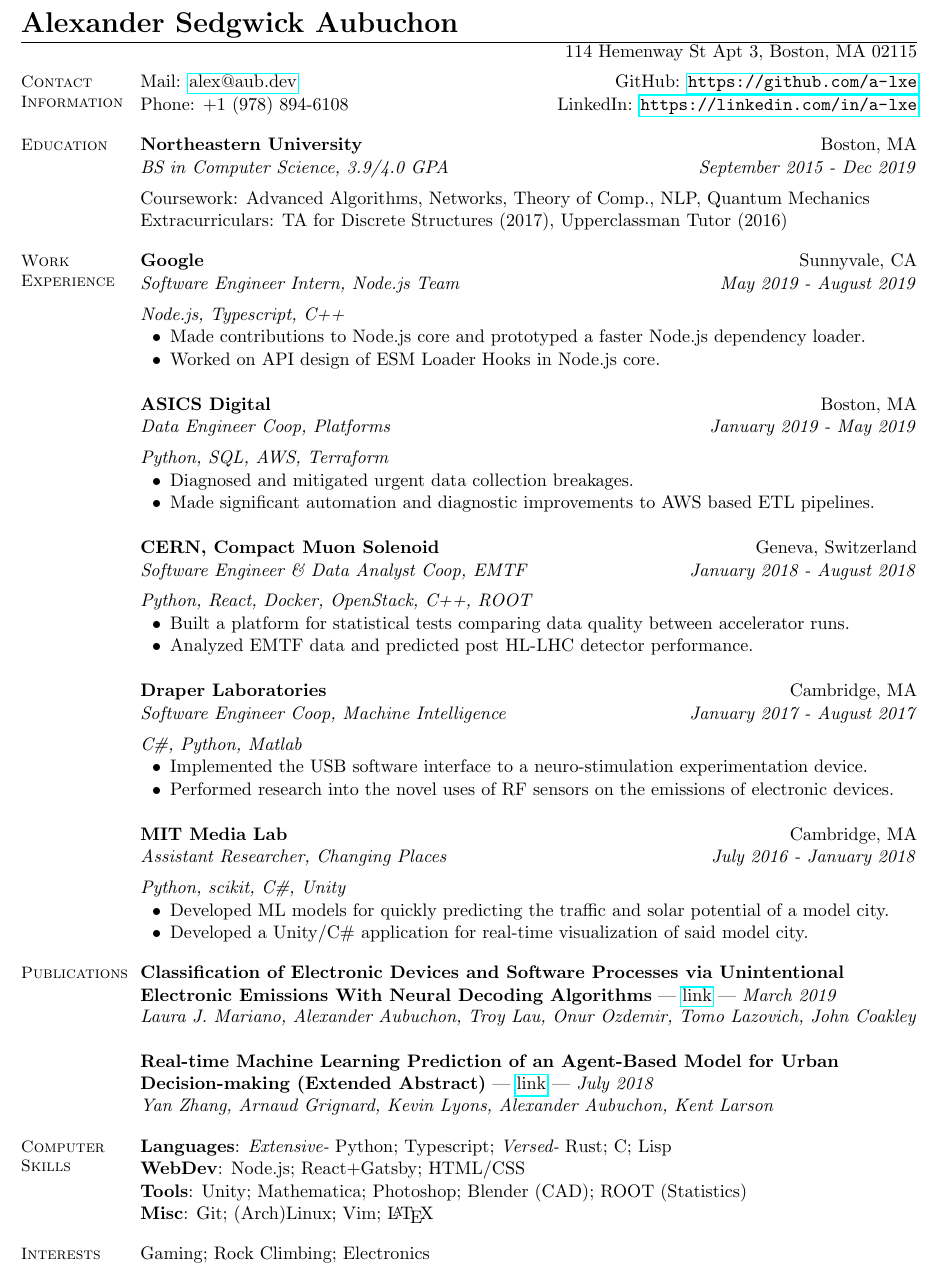
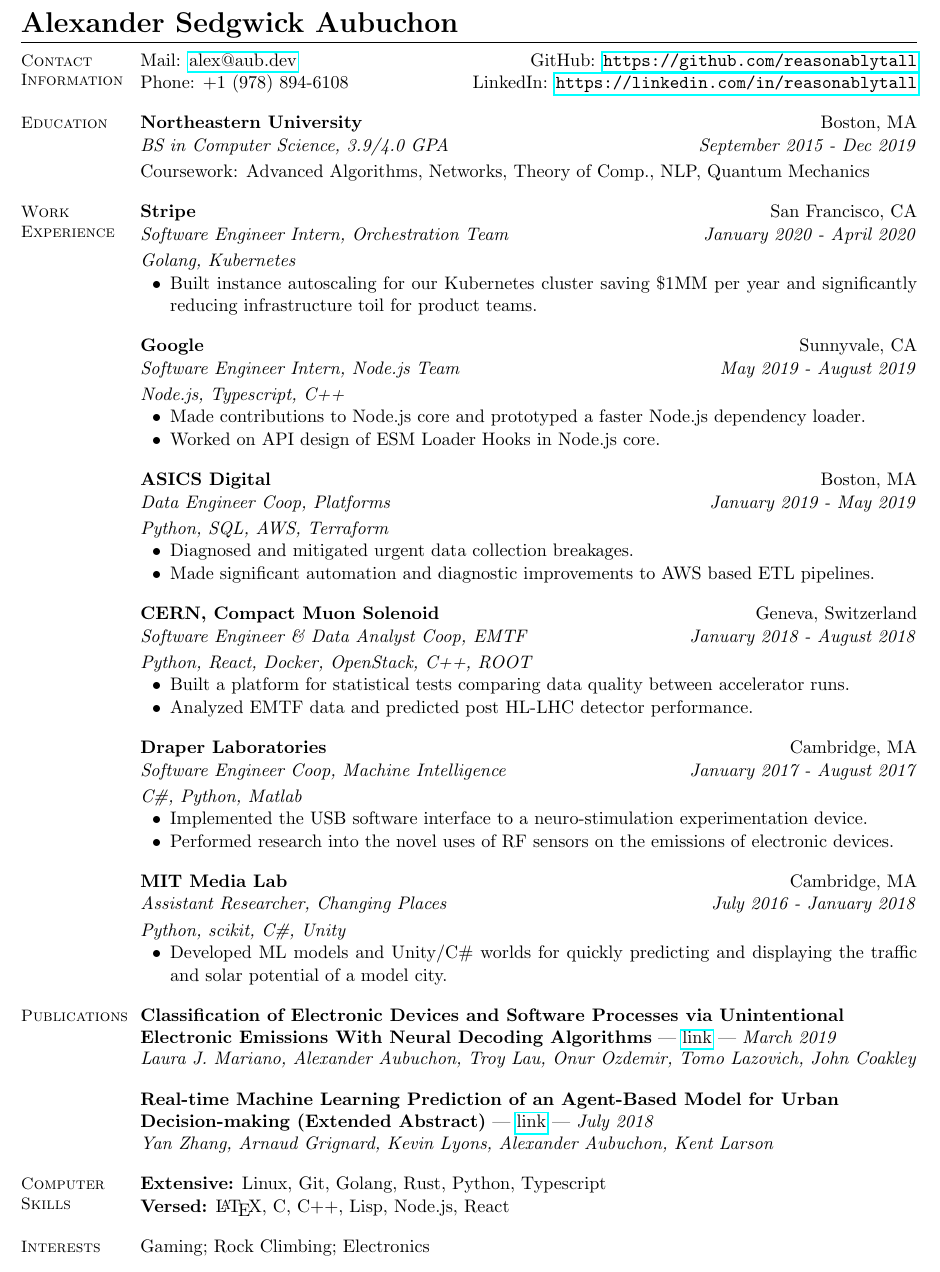
Before and after one commit to reasonablytall/resume, a LaTeX CV (resume.tex): part of the page, cut so that both start at the same text. Compiled offline with pdfLaTeX.

Commit message:
Update with stripe internship

```diff
--- a/resume.tex
+++ b/resume.tex
@@ -17,13 +17,13 @@
 
 \name{\makebox[\resumewidth]{{\LARGE Alexander Sedgwick Aubuchon} \hfill}}
 
-\address{114 Hemenway St Apt 3, Boston, MA 02115}
+\address{}
 
 \begin{resume}
-    \vspace{-7mm}
+    \vspace{-9mm}
     \section{Contact Information}
-    Mail: \href{mailto:alex@aub.dev}{alex@aub.dev} \hfill GitHub: \url{https://github.com/a-lxe}\\
-    Phone: +1 (978) 894-6108 \hfill LinkedIn: \url{https://linkedin.com/in/a-lxe}
+    Mail: \href{mailto:alex@aub.dev}{alex@aub.dev} \hfill GitHub: \url{https://github.com/reasonablytall}\\
+    Phone: +1 (978) 894-6108 \hfill LinkedIn: \url{https://linkedin.com/in/reasonablytall}
 
 
     \section{Education}
@@ -39,19 +39,31 @@
     \dates{\textit{September 2015 - Dec 2019}}
     \location{Boston, MA}
     \begin{position}
-        \vspace{-3mm}\\
-        Coursework: Advanced Algorithms, Networks, Theory of Comp., NLP, Quantum Mechanics \\
-        Extracurriculars: TA for Discrete Structures (2017), Upperclassman Tutor (2016)
+        \vspace{-4mm}\\
+        Coursework: Advanced Algorithms, Networks, Theory of Comp., NLP, Quantum Mechanics
     \end{position}
 
     \section{Work Experience}
 
+    \employer{\textbf{Stripe}}
+    \title{\textit{Software Engineer Intern, Orchestration Team}}
+    \dates{\textit{January 2020 - April 2020}}
+    \location{San Francisco, CA}
+    \begin{position}
+        \vspace{-4mm}\\
+        \emph{Golang, Kubernetes}
+        \begin{list2}
+            \item Built instance autoscaling for our Kubernetes cluster saving \$1MM per year and significantly reducing infrastructure toil for product teams.
+        \end{list2}
+    \end{position}
+
+    \vspace{-1mm}
     \employer{\textbf{Google}}
     \title{\textit{Software Engineer Intern, Node.js Team}}
     \dates{\textit{May 2019 - August 2019}}
     \location{Sunnyvale, CA}
     \begin{position}
-        \vspace{-3mm}\\
+        \vspace{-4mm}\\
         \emph{Node.js, Typescript, C++}
         \begin{list2}
             \item Made contributions to Node.js core and prototyped a faster Node.js dependency loader.
@@ -59,12 +71,13 @@
         \end{list2}
     \end{position}
 
+    \vspace{-1mm}
     \employer{\textbf{ASICS Digital}}
     \title{\textit{Data Engineer Coop, Platforms}}
     \dates{\textit{January 2019 - May 2019}}
     \location{Boston, MA}
     \begin{position}
-        \vspace{-3mm}\\
+        \vspace{-4mm}\\
         \emph{Python, SQL, AWS, Terraform}
         \begin{list2}
             \item Diagnosed and mitigated urgent data collection breakages.
@@ -72,12 +85,13 @@
         \end{list2}
     \end{position}
 
+    \vspace{-1mm}
     \employer{\textbf{CERN, Compact Muon Solenoid}}
     \title{\textit{Software Engineer \& Data Analyst Coop, EMTF}}
     \dates{\textit{January 2018 - August 2018}}
     \location{Geneva, Switzerland}
     \begin{position}
-        \vspace{-3mm}\\
+        \vspace{-4mm}\\
         \emph{Python, React, Docker, OpenStack, C++, ROOT}
         \begin{list2}
             \item Built a platform for statistical tests comparing data quality between accelerator runs.
@@ -98,16 +113,16 @@
         \end{list2}
     \end{position}
 
+    \vspace{-1mm}
     \employer{\textbf{MIT Media Lab}}
     \title{\textit{Assistant Researcher, Changing Places}}
     \dates{\textit{July 2016 - January 2018}}
     \location{Cambridge, MA}
     \begin{position}
-        \vspace{-3mm}\\
+        \vspace{-4mm}\\
         \emph{Python, scikit, C\#, Unity}
         \begin{list2}
-            \item Developed ML models for quickly predicting the traffic and solar potential of a model city.
-            \item Developed a Unity/C\# application for real-time visualization of said model city.
+            \item Developed ML models and Unity/C\# worlds for quickly predicting and displaying the traffic and solar potential of a model city.
         \end{list2}
     \end{position}
 
@@ -124,6 +139,7 @@
     \begin{position}
     \end{position}
 
+    \vspace{-1mm}
     \title{\textbf{Real-time Machine Learning Prediction of an Agent-Based Model for Urban Decision-making (Extended Abstract)} | \href{https://dl.acm.org/citation.cfm?id=3238109}{link} | \textit{July 2018}}
     \dates{\textit{September 2017}}
     \employer{\textit{Yan Zhang, Arnaud Grignard, Kevin Lyons, Alexander Aubuchon, Kent Larson}}
@@ -132,15 +148,8 @@
 
     \section{Computer Skills}
     \renewcommand{\linespread}{5}
-    \textbf{Languages}:
-    \textit{Extensive-} Python; Typescript;
-    \textit{Versed-} Rust; C; Lisp \\
-    \textbf{WebDev}:
-    Node.js; React+Gatsby; HTML/CSS \\
-    \textbf{Tools}:
-    Unity; Mathematica; Photoshop; Blender (CAD); ROOT (Statistics) \\
-    \textbf{Misc}:
-    Git; (Arch)Linux; Vim; \LaTeX
+    \textbf{Extensive:} Linux, Git, Golang, Rust, Python, Typescript \\
+    \textbf{Versed:} \LaTeX, C, C++, Lisp, Node.js, React
 
     \section{Interests}
     Gaming; Rock Climbing; Electronics
```
Also changed, not shown: resume.pdf, resume.tex (3 more changed lines).
